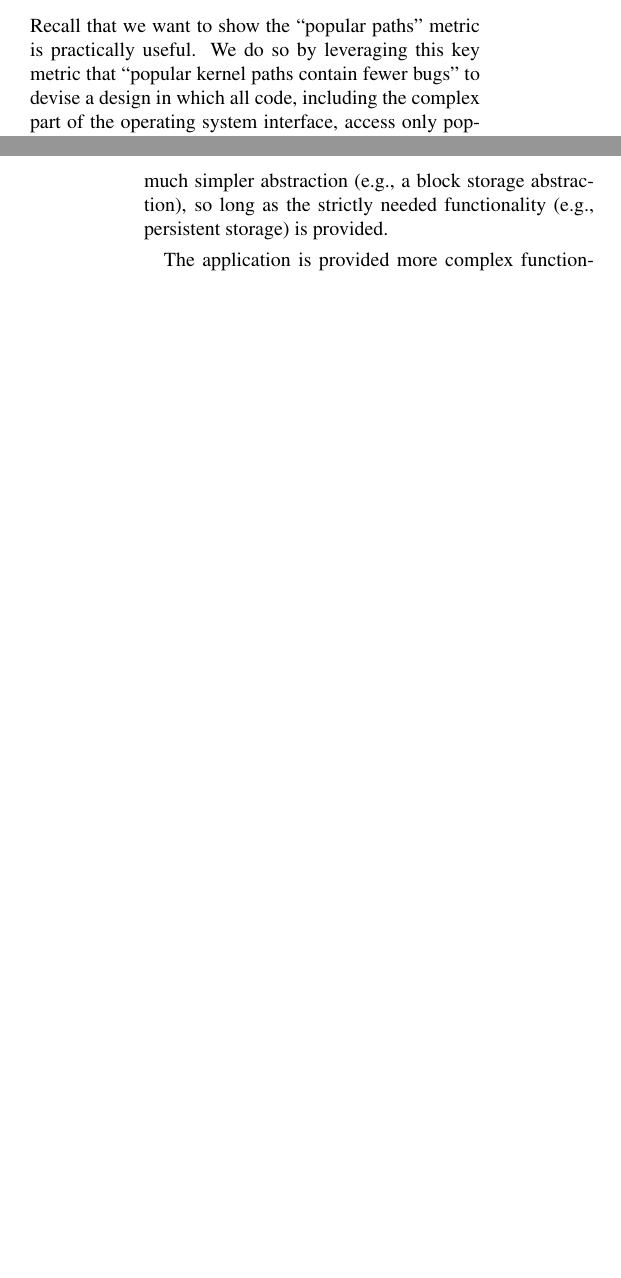
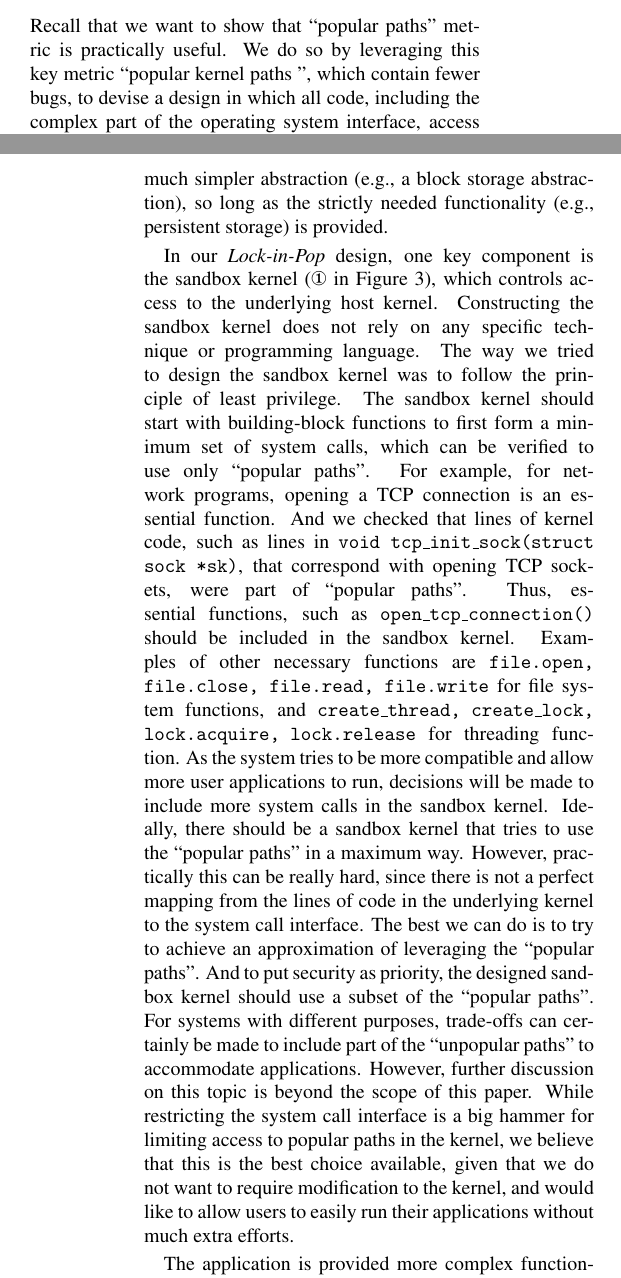
Before and after one commit to detectivelyw/lind_paper_atc17, a LaTeX document (paper.tex, which reads design.tex): two parts of the columns of pages 5 and 6 of 13, joined at a grey line, cut so that both start at the same text, the shorter picture padded with empty space. Compiled offline with pdfLaTeX; a LaTeX package or settings file that is missing is left out.

Commit message:
my first major patch to Section 4.2

```diff
--- a/design.tex
+++ b/design.tex
@@ -119,8 +119,7 @@ We discuss this approach in detail next.
 
 %As discussed above, a weakness of the previous approaches is the inevitable contact
 %between the privileged kernel code and an untrusted application.
-Recall that we want to show the ``popular paths'' metric is practically useful.
-We do so by leveraging this key metric
-that ``popular kernel paths contain fewer bugs" to devise a design
+Recall that we want to show that ``popular paths'' metric is practically useful.
+We do so by leveraging this key metric ``popular kernel paths '', which contain fewer bugs, to devise a design
 in which all code, including the complex part
 of the operating system interface, access only
@@ -147,6 +145,27 @@ an application needs. For example, an application may store files in directories
 The sandbox kernel may provide a much simpler abstraction (e.g., a block storage abstraction),
 so long as the strictly needed functionality (e.g., persistent storage) is provided.
 
+In our \lip design, one key component is the sandbox kernel (\ding{172} in Figure \ref{fig:design_safe_reimplementation}),
+which controls access to the underlying host kernel.
+Constructing the sandbox kernel does not rely on any specific technique or programming language.
+The way we tried to design the sandbox kernel was to follow the principle of least privilege.
+The sandbox kernel should start with building-block functions to first form a minimum set of system calls, which can be verified to
+use only ``popular paths''. For example, for network programs, opening a TCP connection is an essential function.
+And we checked that lines of kernel code, such as lines in \texttt{void tcp\_init\_sock(struct sock *sk)}, that correspond
+with opening TCP sockets, were part of ``popular paths''. Thus, essential functions, such as \texttt{open\_tcp\_connection()} should be
+included in the sandbox kernel. Examples of other necessary functions are \texttt{file.open, file.close, file.read, file.write} for file system
+functions, and \texttt{create\_thread, create\_lock, lock.acquire, lock.release} for threading function.
+As the system tries to be more compatible and allow more user applications to run, decisions will be made to include more
+system calls in the sandbox kernel. Ideally, there should be a sandbox kernel that tries to use the ``popular paths'' in a maximum way.
+However, practically this can be really hard, since there is not a perfect mapping from the lines of code in the underlying kernel to the
+system call interface. The best we can do is to try to achieve an approximation of leveraging the ``popular paths''.
+And to put security as priority, the designed sandbox kernel should use a subset of the ``popular paths''.
+For systems with different purposes, trade-offs can certainly be made to include part of the ``unpopular paths'' to accommodate applications.
+However, further discussion on this topic is beyond the scope of this paper.
+While restricting the system call interface is a big hammer for limiting access to popular paths in the kernel,
+we believe that this is the best choice available, given that we do not want to require modification to the kernel, and
+would like to allow users to easily run their applications without much extra efforts.
+
 The application is provided more complex functionality due to the SafePOSIX re-creation
 (\ding{174} in Figure \ref{fig:design_safe_reimplementation}).
 SafePOSIX has the needed complexity to build the more convenient higher-level
```
Also changed, not shown: design.tex (7 more changed lines).
